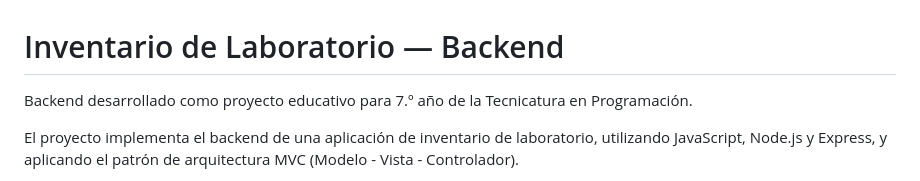
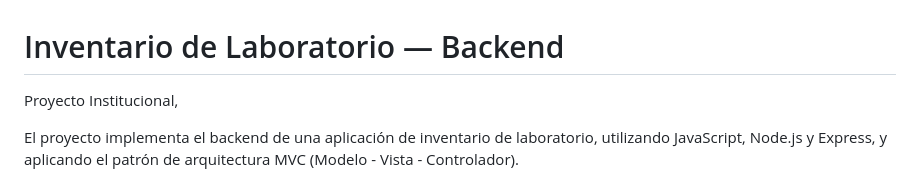
Before and after one commit to axeljerez220-droid/Inventario1, a Markdown page: README.md, the part around the change. Rendered like a GitHub page.

Commit message:
corrijo sinbtaxis en README.md

```diff
--- a/README.md
+++ b/README.md
@@ -1,6 +1,6 @@
 # Inventario de Laboratorio — Backend
 
-Backend desarrollado como proyecto educativo para 7.º año de la Tecnicatura en Programación.
+Proyecto Institucional,
 
 El proyecto implementa el backend de una aplicación de inventario de laboratorio, utilizando JavaScript, Node.js y Express, y aplicando el patrón de arquitectura MVC (Modelo - Vista - Controlador).
 
```
